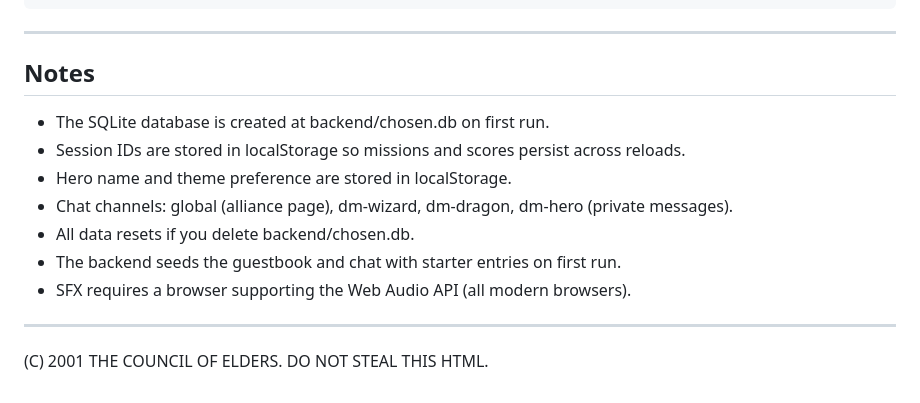
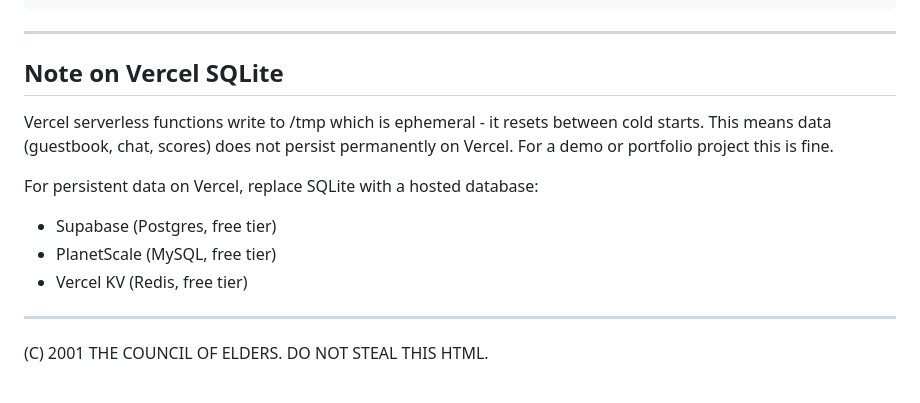
Before and after one commit to ssupshub/chosen-one-y2k, a Markdown page: README.md, the part around one of its changes. Rendered like a GitHub page.

```diff
--- a/README.md
+++ b/README.md
@@ -142,15 +150,16 @@ if the API is unreachable, so you can browse offline at any time.
 
 ---
 
-## Notes
+## Note on Vercel SQLite
 
-- The SQLite database is created at backend/chosen.db on first run.
-- Session IDs are stored in localStorage so missions and scores persist across reloads.
-- Hero name and theme preference are stored in localStorage.
-- Chat channels: global (alliance page), dm-wizard, dm-dragon, dm-hero (private messages).
-- All data resets if you delete backend/chosen.db.
-- The backend seeds the guestbook and chat with starter entries on first run.
-- SFX requires a browser supporting the Web Audio API (all modern browsers).
+Vercel serverless functions write to /tmp which is ephemeral - it resets between
+cold starts. This means data (guestbook, chat, scores) does not persist permanently
+on Vercel. For a demo or portfolio project this is fine.
+
+For persistent data on Vercel, replace SQLite with a hosted database:
+- Supabase (Postgres, free tier)
+- PlanetScale (MySQL, free tier)
+- Vercel KV (Redis, free tier)
 
 ---
 
```
Also changed, not shown: other parts of README.md (+81 -73 lines).
